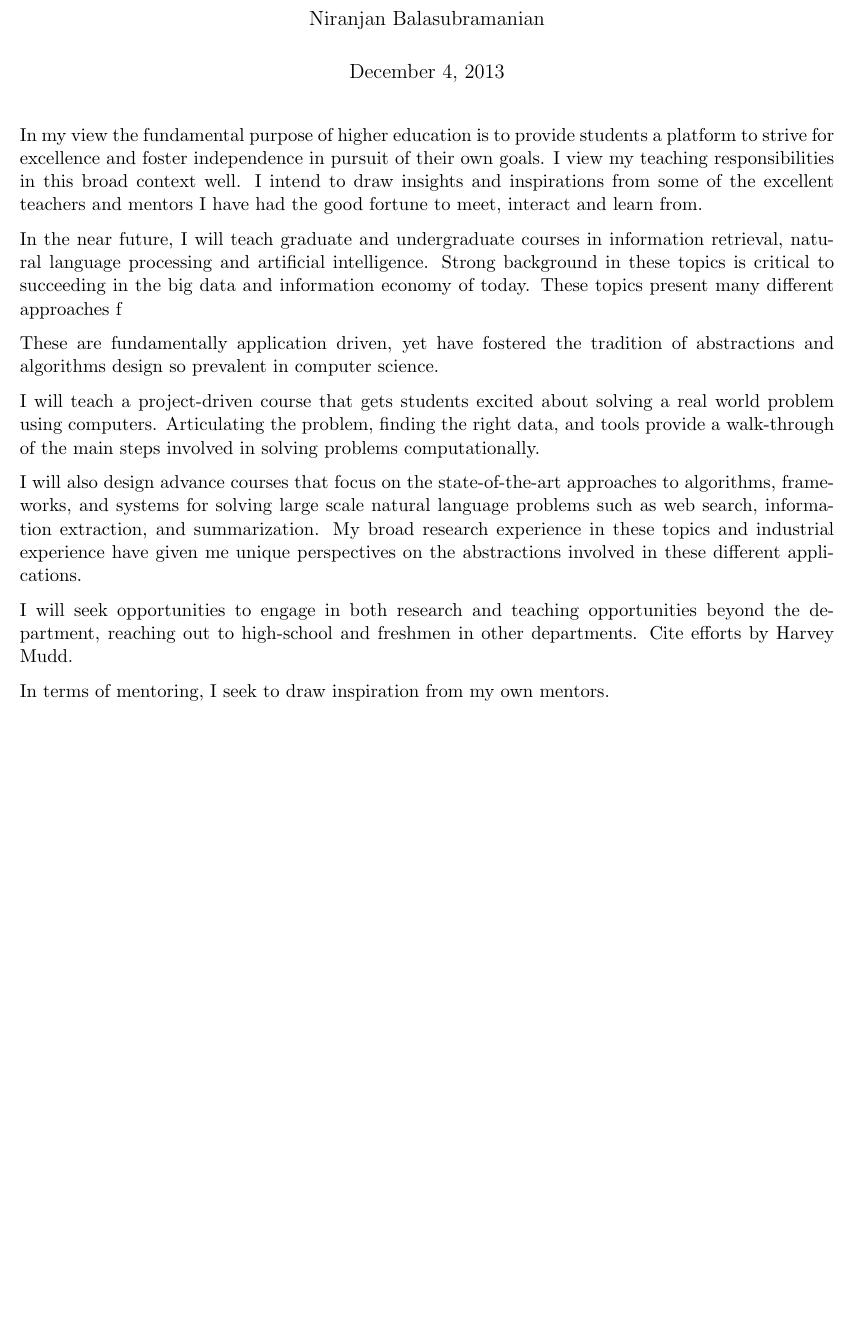
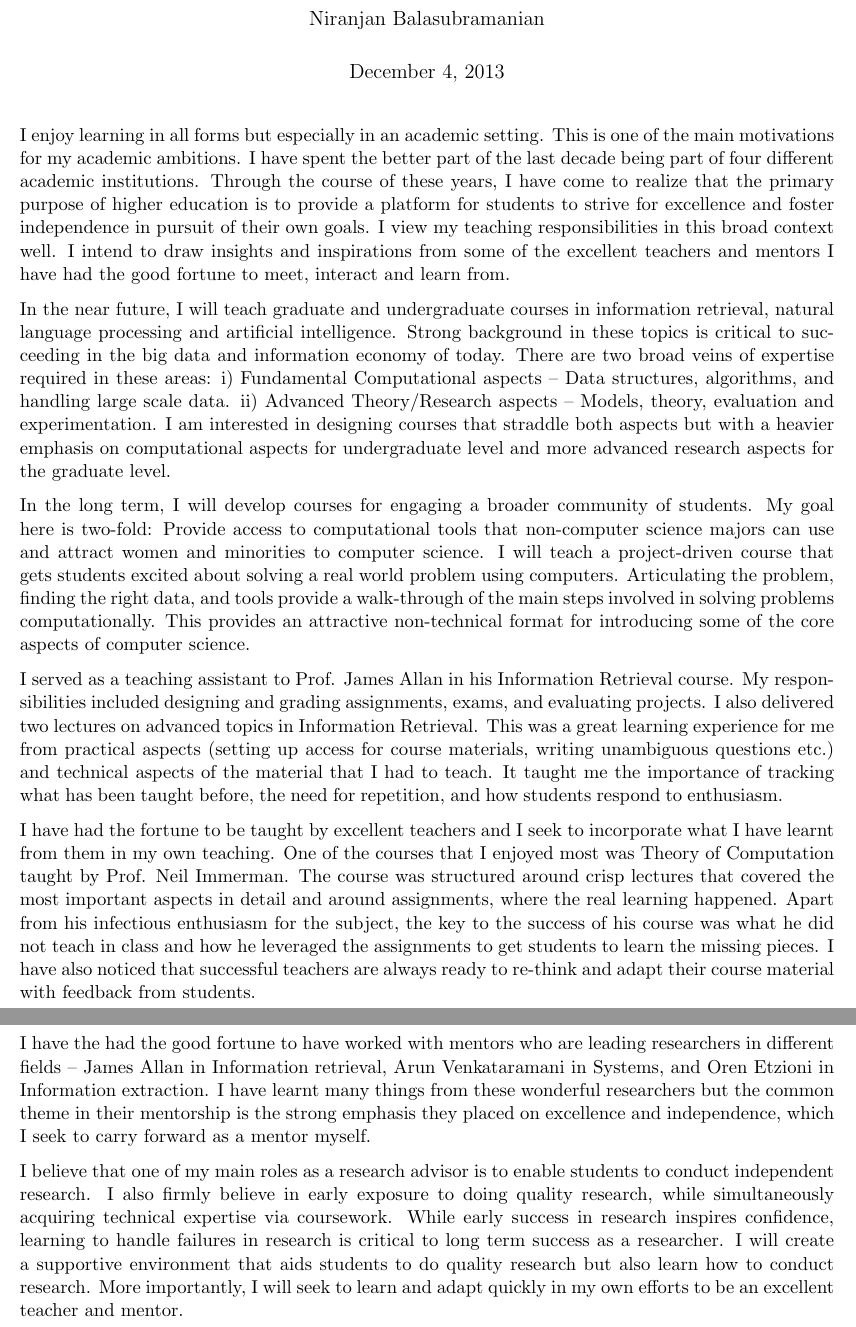
Before and after one commit to niranjanb/statements, a LaTeX document (teaching/cs.tex): part of page 2 of 2 before the commit and two parts of pages 2 and 3 of 3 after it, the two joined at a grey line, cut so that both start at the same text, the shorter picture padded with empty space. Compiled offline with pdfLaTeX.

Commit message:
First draft

```diff
--- a/teaching/cs.tex
+++ b/teaching/cs.tex
@@ -17,25 +17,38 @@
 \maketitle
 
 % high-level philosophy
-In my view the fundamental purpose of higher education is to provide students a platform to strive for excellence and foster independence in pursuit of their own goals. I view my teaching responsibilities in this broad context well. I intend to draw insights and inspirations from some of the excellent teachers and mentors I have had the good fortune to meet, interact and learn from.
+I enjoy learning in all forms but especially in an academic setting. This is one of the main motivations for my academic ambitions. I have spent the better part of the last decade being part of four different academic institutions. Through the course of these years, I have come to realize that the primary purpose of higher education is to provide a platform for students to strive for excellence and foster independence in pursuit of their own goals. I view my teaching responsibilities in this broad context well. I intend to draw insights and inspirations from some of the excellent teachers and mentors I have had the good fortune to meet, interact and learn from.
 
 % what topics i will teach and why
-In the near future, I will teach graduate and undergraduate courses in information retrieval, natural language processing and artificial intelligence. Strong background in these topics is critical to succeeding in the big data and information economy of today. These topics present many different approaches f
+In the near future, I will teach graduate and undergraduate courses in information retrieval, natural language processing and artificial intelligence. Strong background in these topics is critical to succeeding in the big data and information economy of today. There are two broad veins of expertise required in these areas: i) Fundamental Computational aspects -- Data structures, algorithms, and handling large scale data. ii) Advanced Theory/Research aspects -- Models, theory, evaluation and experimentation. I am interested in designing courses that straddle both aspects but with a heavier emphasis on computational aspects for undergraduate level and more advanced research aspects for the graduate level.
 
-These are fundamentally application driven, yet have fostered the tradition of abstractions and algorithms design so prevalent in computer science.
+In the long term, I will develop courses for engaging a broader community of students. My goal here is two-fold: Provide access to computational tools that non-computer science majors can use and attract women and minorities to computer science. I will teach a project-driven course that gets students excited about solving a real world problem using computers. Articulating the problem, finding the right data, and tools provide a walk-through of the main steps involved in solving problems computationally. This provides an attractive non-technical format for introducing some of the core aspects of computer science.
 
-% specific topics
-% problem solving with computers
-I will teach a project-driven course that gets students excited about solving a real world problem using computers. Articulating the problem, finding the right data, and tools provide a walk-through of the main steps involved in solving problems computationally.
+I served as a teaching assistant to Prof. James Allan in his Information Retrieval course. My responsibilities included designing and grading assignments, exams, and evaluating projects. I also delivered two lectures on advanced topics in Information Retrieval. This was a great learning experience for me from practical aspects (setting up access for course materials, writing unambiguous questions etc.) and technical aspects of the material that I had to teach. It taught me the importance of tracking what has been taught before, the need for repetition, and how students respond to enthusiasm.
 
+I have had the fortune to be taught by excellent teachers and I seek to incorporate what I have learnt from them in my own teaching. One of the courses that I enjoyed most was Theory of Computation taught by Prof. Neil Immerman. The course was structured around crisp lectures that covered the most important aspects in detail and around assignments, where the real learning happened. Apart from his infectious enthusiasm for the subject, the key to the success of his course was what he did not teach in class and how he leveraged the assignments to get students to learn the missing pieces. I have also noticed that successful teachers are always ready to re-think and adapt their course material with feedback from students.
+
+%I have had great mentors who have inspired, encouraged, and supported me throughout my graduate school.
+I have the had the good fortune to have worked with mentors who are leading researchers in different fields -- James Allan in Information retrieval, Arun Venkataramani in Systems, and Oren Etzioni in Information extraction. I have learnt many things from these wonderful researchers but the common theme in their mentorship is the strong emphasis they placed on excellence and independence, which I seek to carry forward as a mentor myself.
+
+I believe that one of my main roles as a research advisor is to enable students to conduct independent research. I also firmly believe in early exposure to doing quality research, while simultaneously acquiring technical expertise via coursework. While early success in research inspires confidence, learning to handle failures in research is critical to long term success as a researcher. I will create a supportive environment that aids students to do quality research but also learn how to conduct research. More importantly, I will seek to learn and adapt quickly in my own efforts to be an excellent teacher and mentor.
+
+%I also firmly believe in early exposure to doing quality research with an emphasis on learning.
+
+%I carry many lessons from these wonderful researchers with their diverse perspectives and tools that they have used to instill values of excellence and independence. Learning to do independent research requires training on many fronts ranging from technical expertise, writing skills, to identifying which problems are worth solving.  Much like my own mentors, I believe the primary role of a mentor is to inculcate a culture of excellence and independence in students but provide full support when needed.
+
+
+%James Allan encouraged students to find projects that they are truly excited by and provided a wonderful supportive environment for conducting independent research.
 % fundamentals of information retrieval + information extraction + advanced topics
-I will also design advance courses that focus on the state-of-the-art approaches to algorithms, frameworks, and systems for solving large scale natural language problems such as web search, information extraction, and summarization. My broad research experience in these topics and industrial experience have given me unique perspectives on the abstractions involved in these different applications.
+%I will also design advance courses that focus on the state-of-the-art approaches to algorithms, frameworks, and systems for solving large scale natural language problems such as web search, information extraction, and summarization. My broad research experience in these topics and industrial experience have given me unique perspectives on the abstractions involved in these different applications.
 
 % outreach efforts (MOOC, Diversity, attracting students to STEM)
-I will seek opportunities to engage in both research and teaching opportunities beyond the department, reaching out to high-school and freshmen in other departments. Cite efforts by Harvey Mudd.
+
+%I will seek opportunities to engage in both research and teaching opportunities beyond the department, reaching out to high-school and freshmen in other departments. Cite efforts by Harvey Mudd.
 
 % Mentoring graduate students and undergraduate students.
-In terms of mentoring, I seek to draw inspiration from my own mentors.
+
+%In terms of mentoring, I seek to draw inspiration from my own mentors and how they have enriched and supported me throughout.
 
 % Early focus on research and support.
 
```
Also changed, not shown: teaching/cs.pdf.
